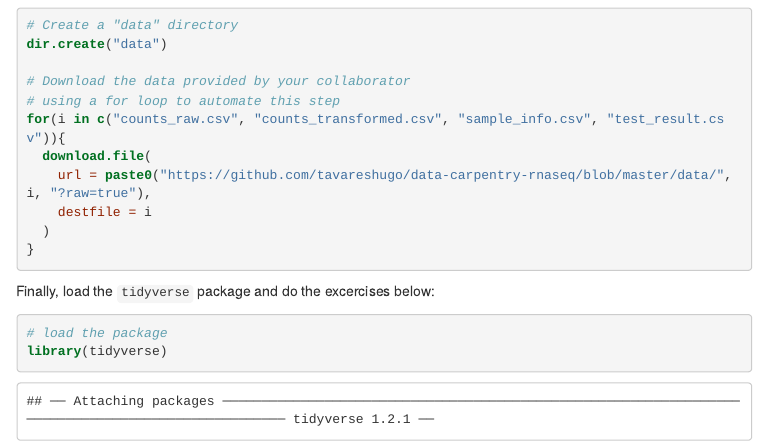
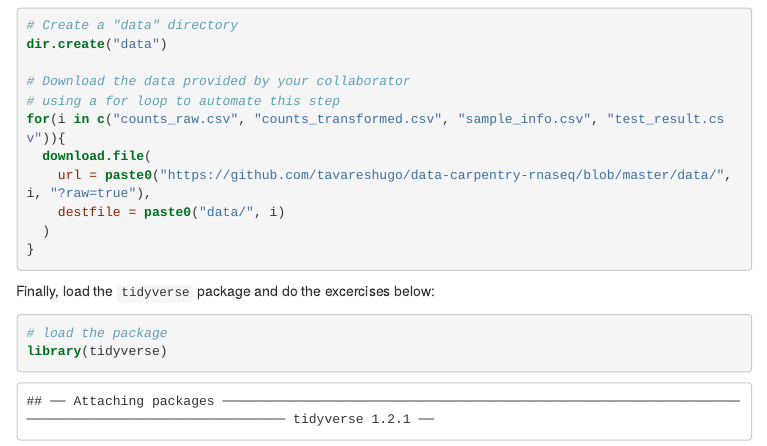
Before and after one commit to ShiraliObul/data-carpentry-rnaseq, an R Markdown document (01_rnaseq_intro.Rmd): the page in a window 1100 px wide, from 900 px down. The pictures show the output file 01_rnaseq_intro.html that the author committed with the source, opened offline; menus at the side of the page are left out.

Commit message:
fix file download path

````diff
--- a/01_rnaseq_intro.Rmd
+++ b/01_rnaseq_intro.Rmd
@@ -68,7 +68,7 @@ dir.create("data")
 for(i in c("counts_raw.csv", "counts_transformed.csv", "sample_info.csv", "test_result.csv")){
   download.file(
     url = paste0("https://github.com/tavareshugo/data-carpentry-rnaseq/blob/master/data/", i, "?raw=true"),
-    destfile = i
+    destfile = paste0("data/", i)
   )
 }
 ```
````
Also changed, not shown: 01_rnaseq_intro.html.
